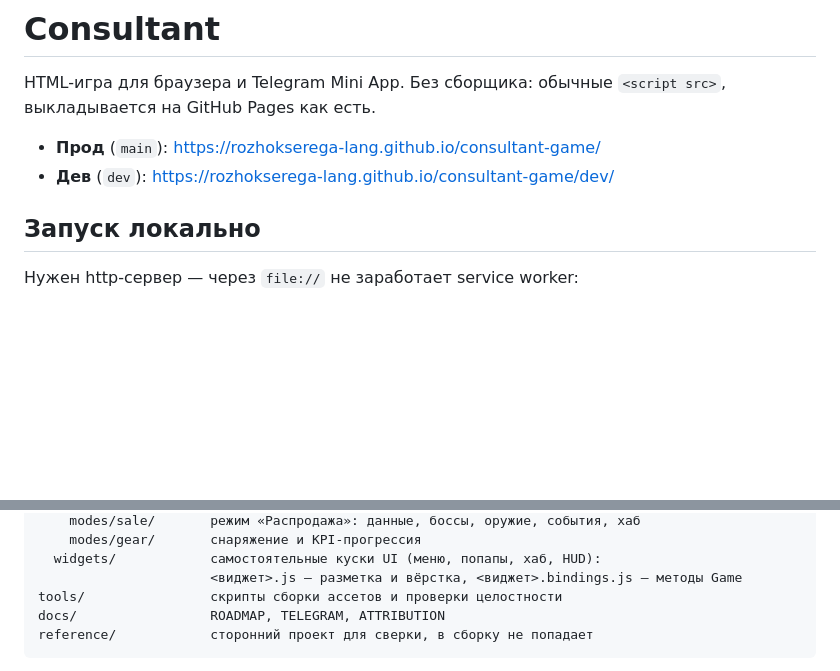
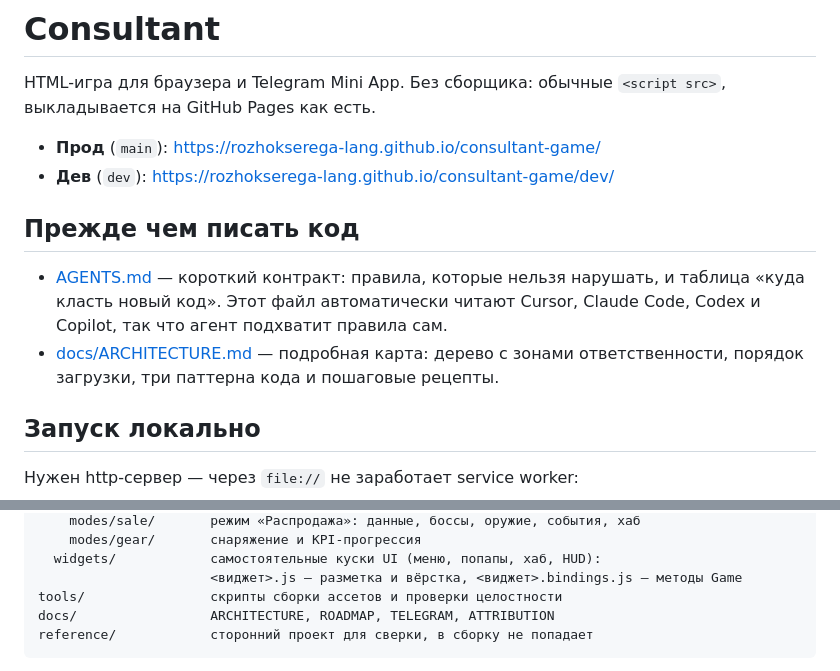
Before and after one commit to rozhokserega-lang/consultant-game, a Markdown page: README.md, 2 parts joined by grey strips. Rendered like a GitHub page; blank space fills up the shorter version.

````diff
--- a/README.md
+++ b/README.md
@@ -5,6 +5,14 @@ HTML-игра для браузера и Telegram Mini App. Без сборщи
 
 - **Прод** (`main`): https://rozhokserega-lang.github.io/consultant-game/
 - **Дев** (`dev`): https://rozhokserega-lang.github.io/consultant-game/dev/
+
+## Прежде чем писать код
+
+- [AGENTS.md](AGENTS.md) — короткий контракт: правила, которые нельзя нарушать, и таблица
+  «куда класть новый код». Этот файл автоматически читают Cursor, Claude Code, Codex
+  и Copilot, так что агент подхватит правила сам.
+- [docs/ARCHITECTURE.md](docs/ARCHITECTURE.md) — подробная карта: дерево с зонами
+  ответственности, порядок загрузки, три паттерна кода и пошаговые рецепты.
 
 ## Запуск локально
 
@@ -34,7 +42,7 @@ src/
   widgets/            самостоятельные куски UI (меню, попапы, хаб, HUD):
                       <виджет>.js — разметка и вёрстка, <виджет>.bindings.js — методы Game
 tools/                скрипты сборки ассетов и проверки целостности
-docs/                 ROADMAP, TELEGRAM, ATTRIBUTION
+docs/                 ARCHITECTURE, ROADMAP, TELEGRAM, ATTRIBUTION
 reference/            сторонний проект для сверки, в сборку не попадает
 ```
 
````
Also changed, not shown: AGENTS.md (added, +123 -0 lines), docs/ARCHITECTURE.md (added, +262 -0 lines).
